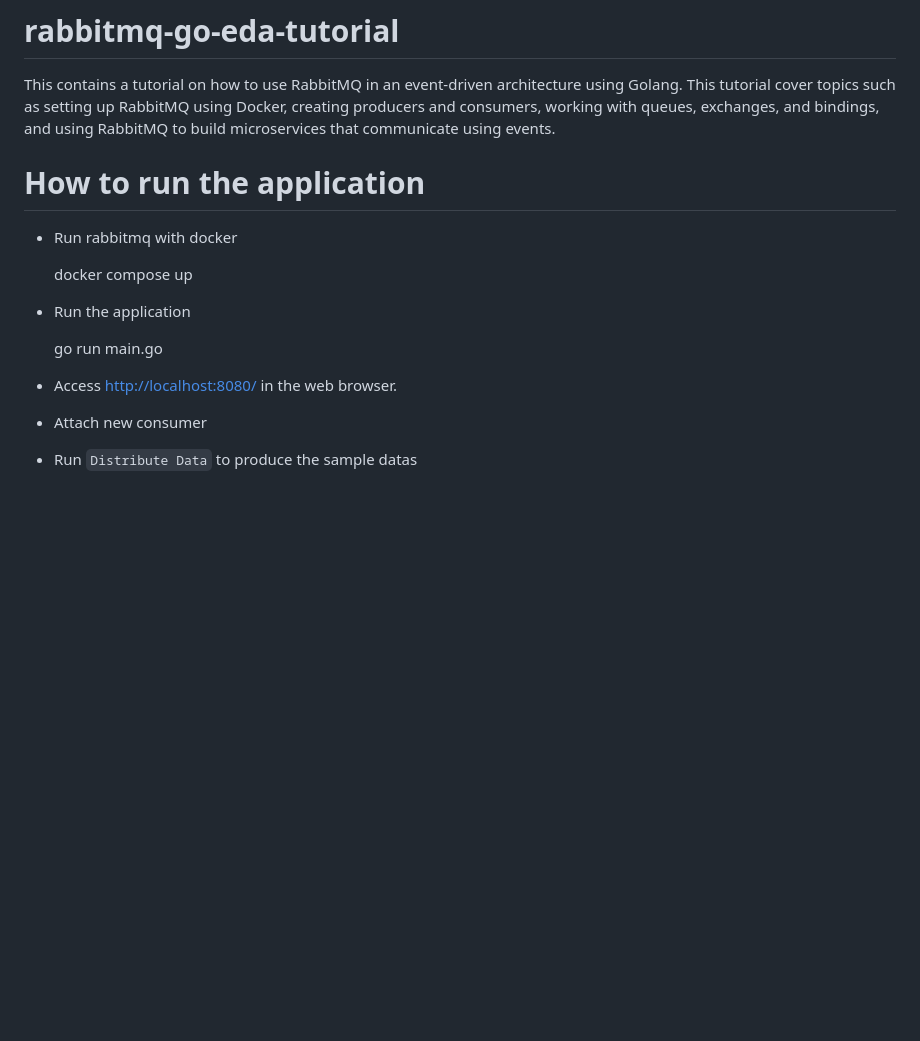
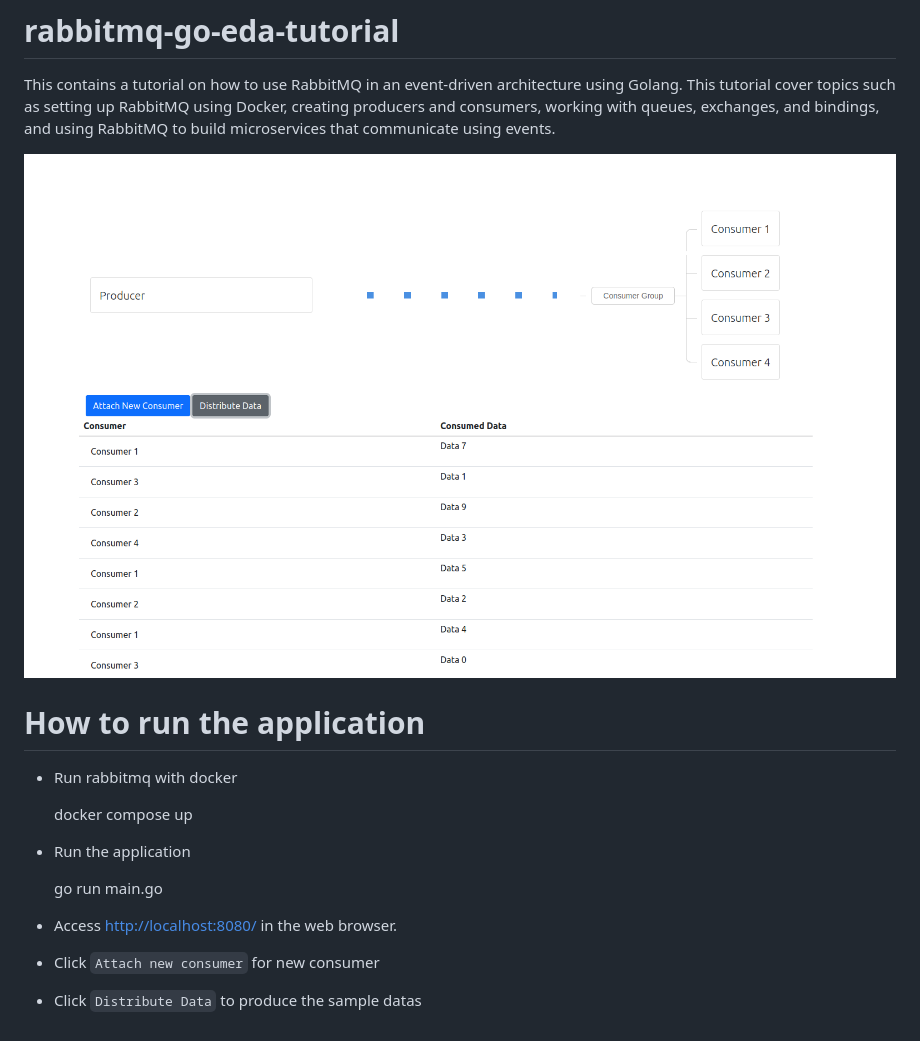
Before and after one commit to pcpratheesh/rabbitmq-go-eda-tutorial, a Markdown page: README.md, the part around the change. Drawn GitHub-style; pictures changed too: assets/img/screenshot.png (added); blank space fills up the shorter version.

```diff
--- a/README.md
+++ b/README.md
@@ -2,6 +2,7 @@
 This contains a tutorial on how to use RabbitMQ in an event-driven architecture using Golang. This tutorial cover topics such as setting up RabbitMQ using Docker, creating producers and consumers, working with queues, exchanges, and bindings, and using RabbitMQ to build microservices that communicate using events.
 
 
+![d](assets/img/screenshot.png)
 
 # How to run the application
 
@@ -15,5 +16,5 @@ This contains a tutorial on how to use RabbitMQ in an event-driven architecture
     go run main.go
 
 - Access [http://localhost:8080/](http://localhost:8080/) in the web browser.
-- Attach new consumer
-- Run `Distribute Data` to produce the sample datas
+- Click `Attach new consumer` for new consumer
+- Click `Distribute Data` to produce the sample datas
```
Also changed, not shown: 2 other files.
